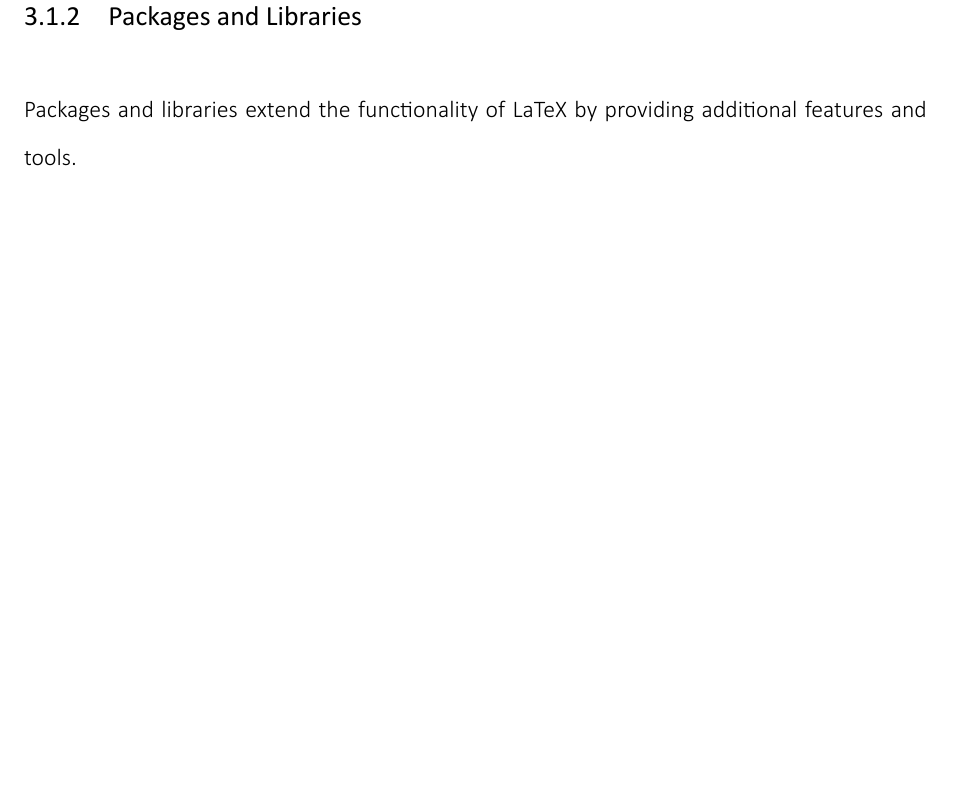
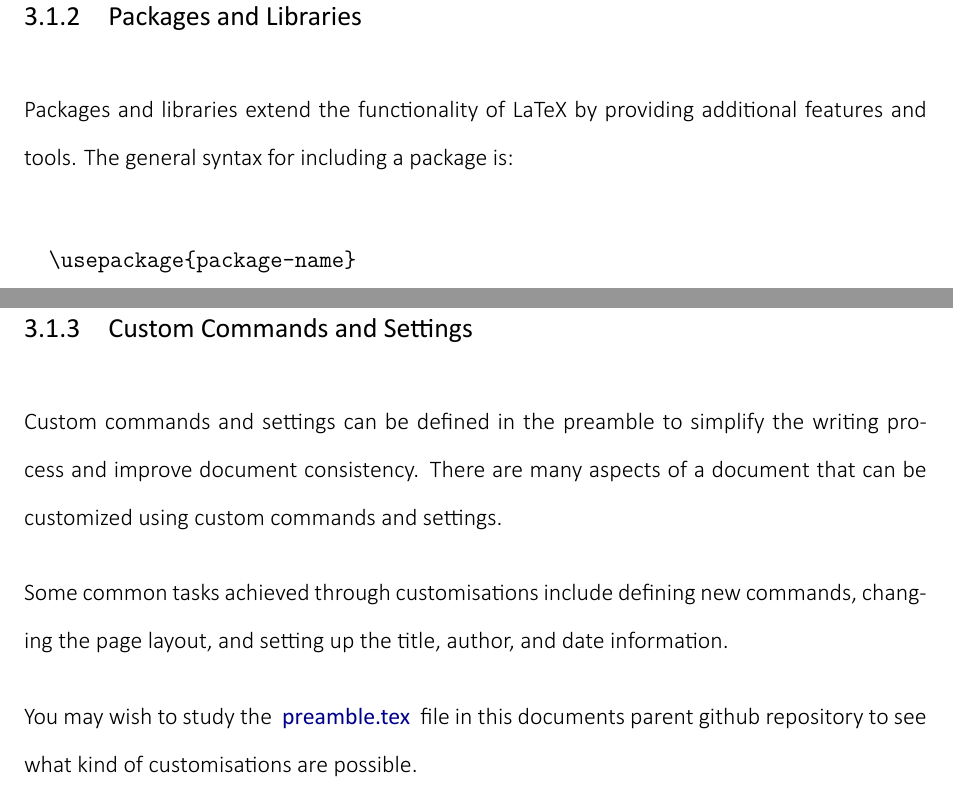
Before and after one commit to mike-shields-dev/LateX_Uni_Assignment_Template, a LaTeX document (Document.tex): part of page 8 of 14 before the commit and two parts of pages 8 and 9 of 15 after it, the two joined at a grey line, cut so that both start at the same text, the shorter picture padded with empty space. The pictures show the PDF file Document.pdf that the author committed with the source.

```diff
--- a/Document.tex
+++ b/Document.tex
@@ -97,12 +105,35 @@
   \label{sec:packages-and-libraries}
   %TC:endignore
 
-  Packages and libraries extend the functionality of LaTeX by providing additional features and tools.
+  Packages and libraries extend the functionality of LaTeX by providing additional features and tools. The general syntax for including a package is:
+
+  \begin{verbatim}
+  \usepackage{package-name}
+  \end{verbatim}
 
 %=========================================================
 
   %TC:ignore
-  \subsubsection{Body}
+  \subsubsection{Custom Commands and Settings}
+  \label{sec:custom-commands-and-settings}
+  %TC:endignore
+
+
+Custom commands and settings can be defined in the preamble to simplify the writing process and improve document consistency.
+There are many aspects of a document that can be customized using custom commands and settings.
+
+
+Some common tasks achieved through customisations include defining new commands, changing the page layout,
+and setting up the title, author, and date information.
+
+You may wish to study the \textbf{
+  \href{https://github.com/mike-shields-dev/University_of_Bolton_LaTeX_Assignment_Template/blob/main/preamble.tex}{preamble.tex}
+} file in this documents parent github repository to see what kind of customisations are possible.
+
+%=========================================================
+
+  %TC:ignore
+  \subsection{Body}
   \label{sec:body}
   %TC:endignore
 
```
Also changed, not shown: Document.pdf, Document.tex (12 more changed lines).
